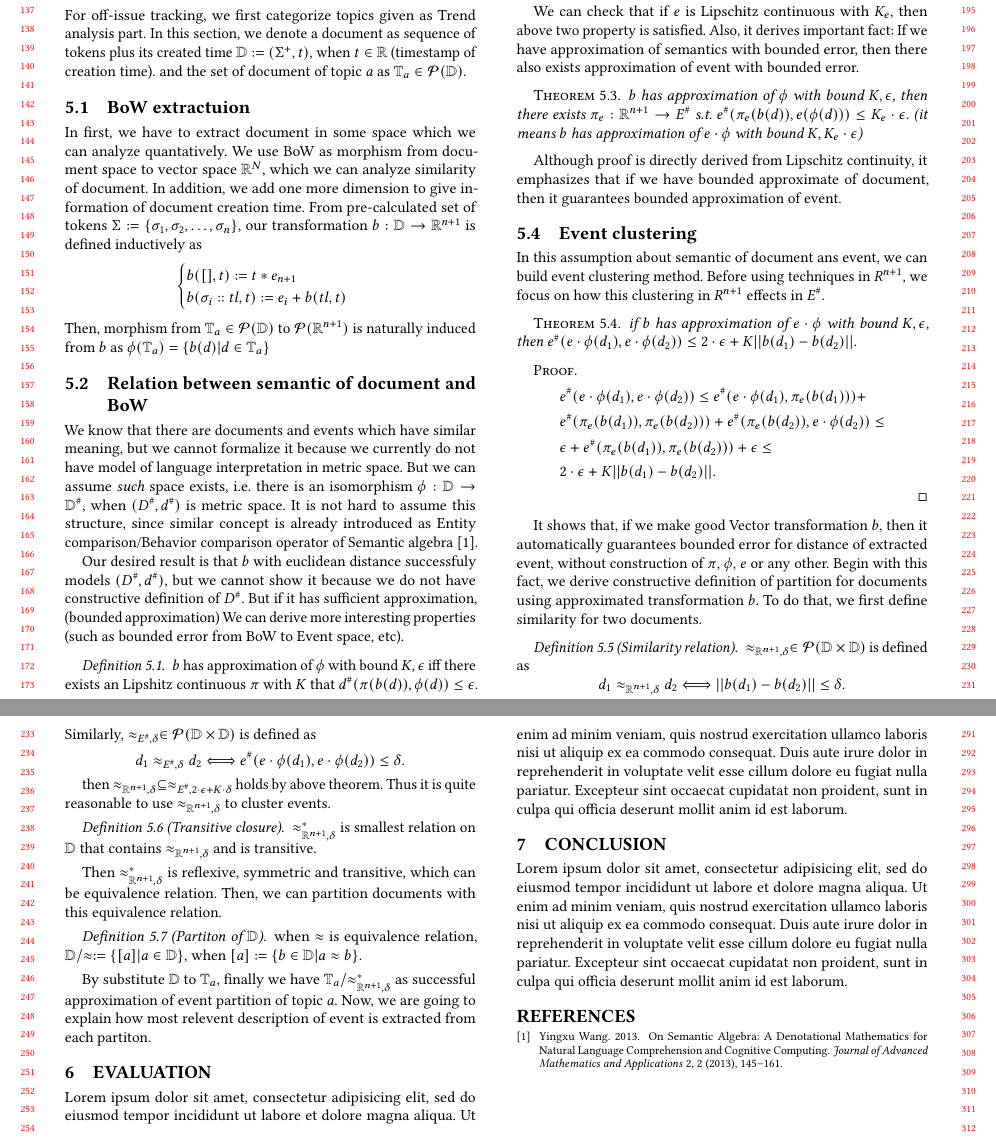
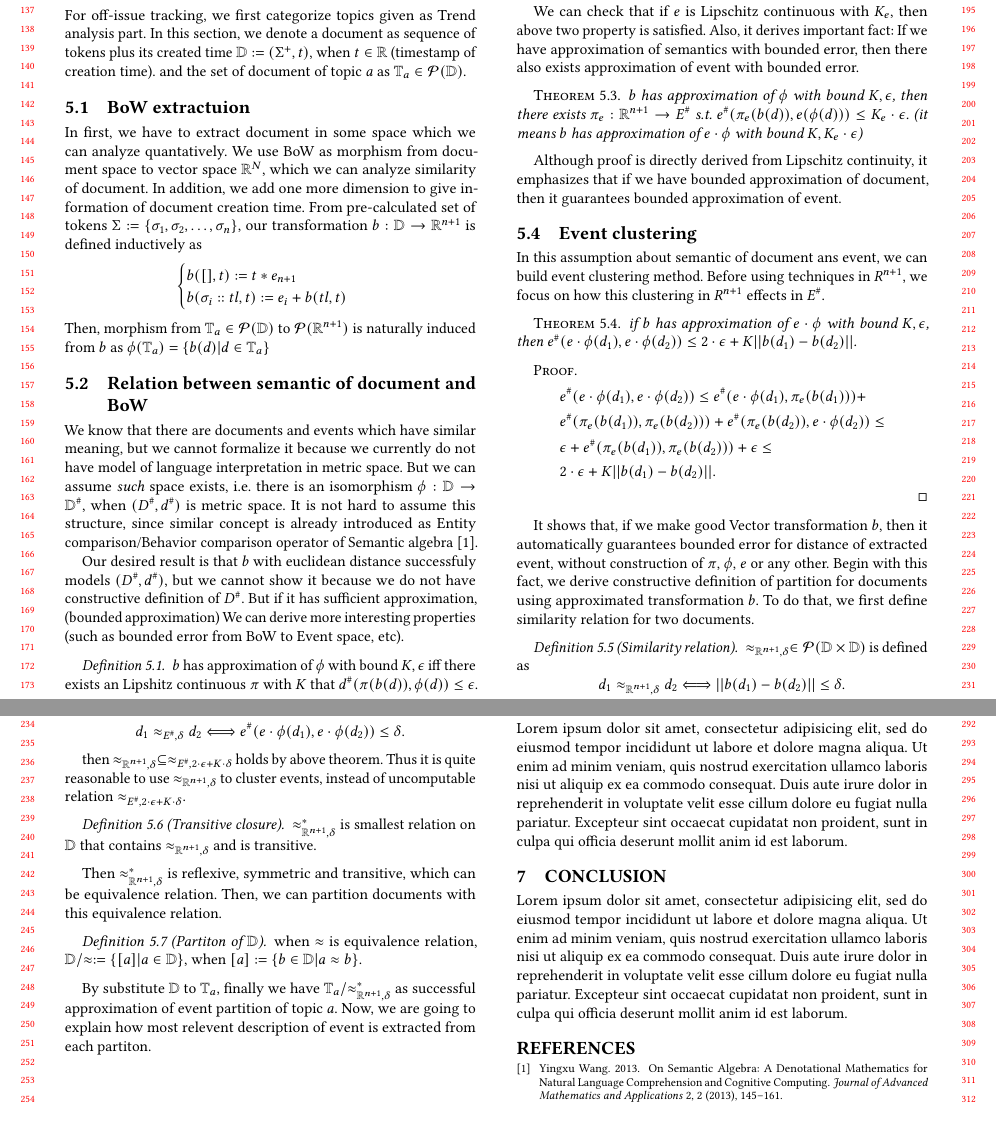
Before and after one commit to soyoung97/Topic_modeling-Issue_Tracking, a LaTeX paper (report/report.tex, which reads report/off-issue.tex): two parts of pages 2 and 3 of 3, joined at a grey line, cut so that both start at the same text, the shorter picture padded with empty space. Compiled offline with pdfLaTeX.

Commit message:
minor typo fix

```diff
--- a/report/off-issue.tex
+++ b/report/off-issue.tex
@@ -55,7 +55,7 @@ If we have approximation of semantics with bounded error, then there also exists
     $b$ has approximation of $\phi$ with bound $K, \epsilon$, then there exists $\pi_{e}: \mathbb{R}^{n+1} \rightarrow E^{\#}$ s.t.
     $e^{\#}(\pi_{e}(b(d)), e(\phi(d))) \leq K_{e} \cdot \epsilon$. (it means $b$ has approximation of $e \cdot \phi$ with bound $K, K_{e} \cdot \epsilon$)
 \end{theorem}
-Although proof is directly derived from Lipschitz continuity, it emphasizes that if we have bounded approximate of document, then it guarantees
+Although proof is directly derived from Lipschitz continuity, it emphasizes that if we have bounded approximation of document, then it guarantees
 bounded approximation of event.
 
 \subsection{Event clustering}
@@ -78,7 +78,7 @@ focus on how this clustering in $R^{n+1}$ effects in $E^{\#}$.
 
 It shows that, if we make good Vector transformation $b$, then it automatically guarantees bounded error for distance of extracted event, without
 construction of $\pi$, $\phi$, $e$ or any other. Begin with this fact, we derive constructive definition of partition for documents using approximated
-transformation $b$. To do that, we first define similarity for two documents.
+transformation $b$. To do that, we first define similarity relation for two documents.
 
 \begin{definition}[Similarity relation]
     $\approx_{\mathbb{R}^{n+1}, \delta} \in \mathcal{P}(\mathbb{D \times D})$ is defined as \begin{displaymath}
@@ -89,7 +89,7 @@ transformation $b$. To do that, we first define similarity for two documents.
     \end{displaymath}
 \end{definition}
 then $\approx_{\mathbb{R}^{n+1}, \delta} \subseteq \approx_{E^{\#}, 2 \cdot \epsilon + K \cdot \delta}$ holds by above theorem. Thus it is quite
-reasonable to use $\approx_{\mathbb{R}^{n+1}, \delta}$ to cluster events.
+reasonable to use $\approx_{\mathbb{R}^{n+1}, \delta}$ to cluster events, instead of uncomputable relation $\approx_{E^{\#}, 2 \cdot \epsilon + K \cdot \delta}$.
 
 \begin{definition}[Transitive closure]
     $\approx_{\mathbb{R}^{n+1}, \delta}^{*}$ is smallest relation on $\mathbb{D}$ that contains $\approx_{\mathbb{R}^{n+1}, \delta}$ and is transitive.
```
